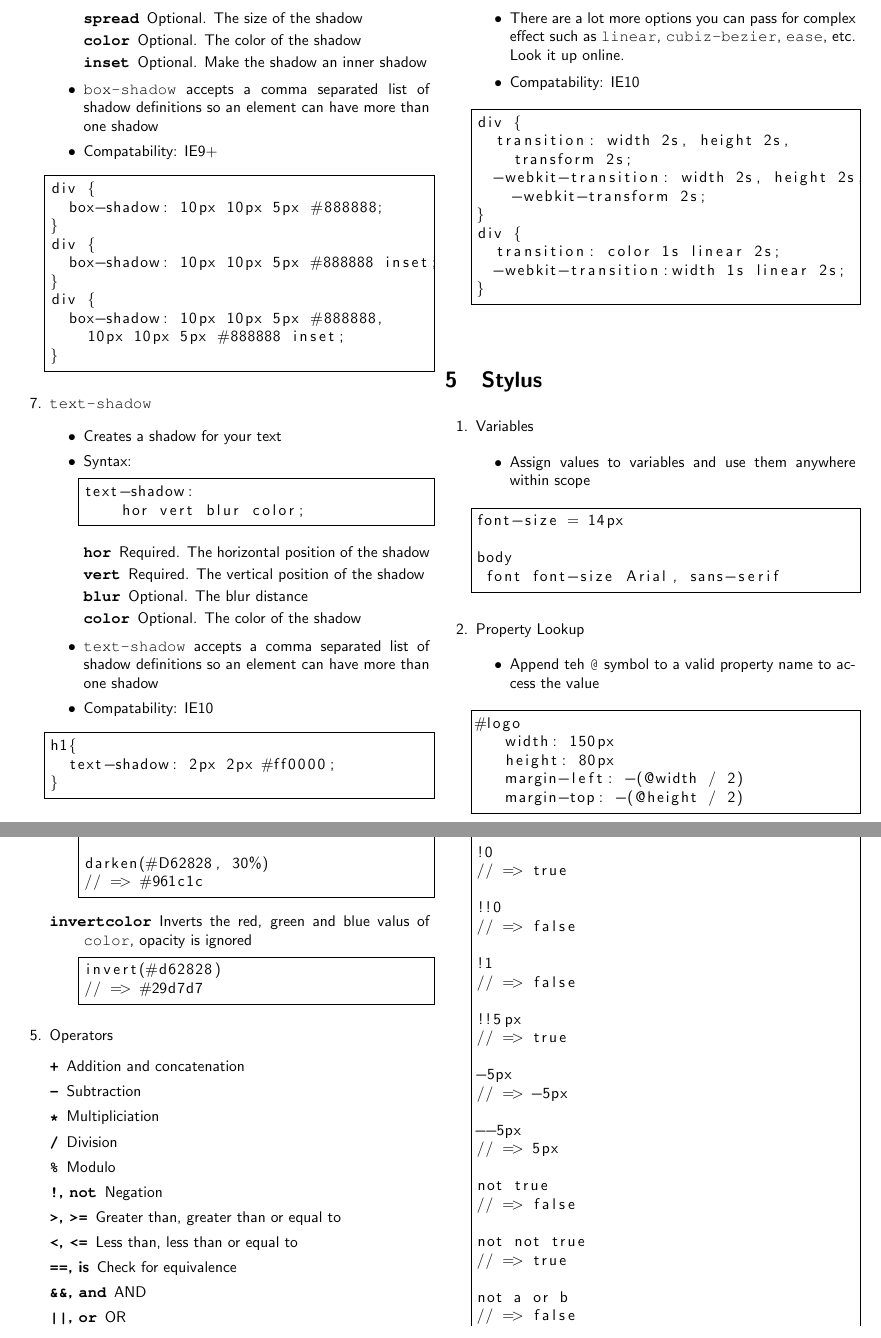
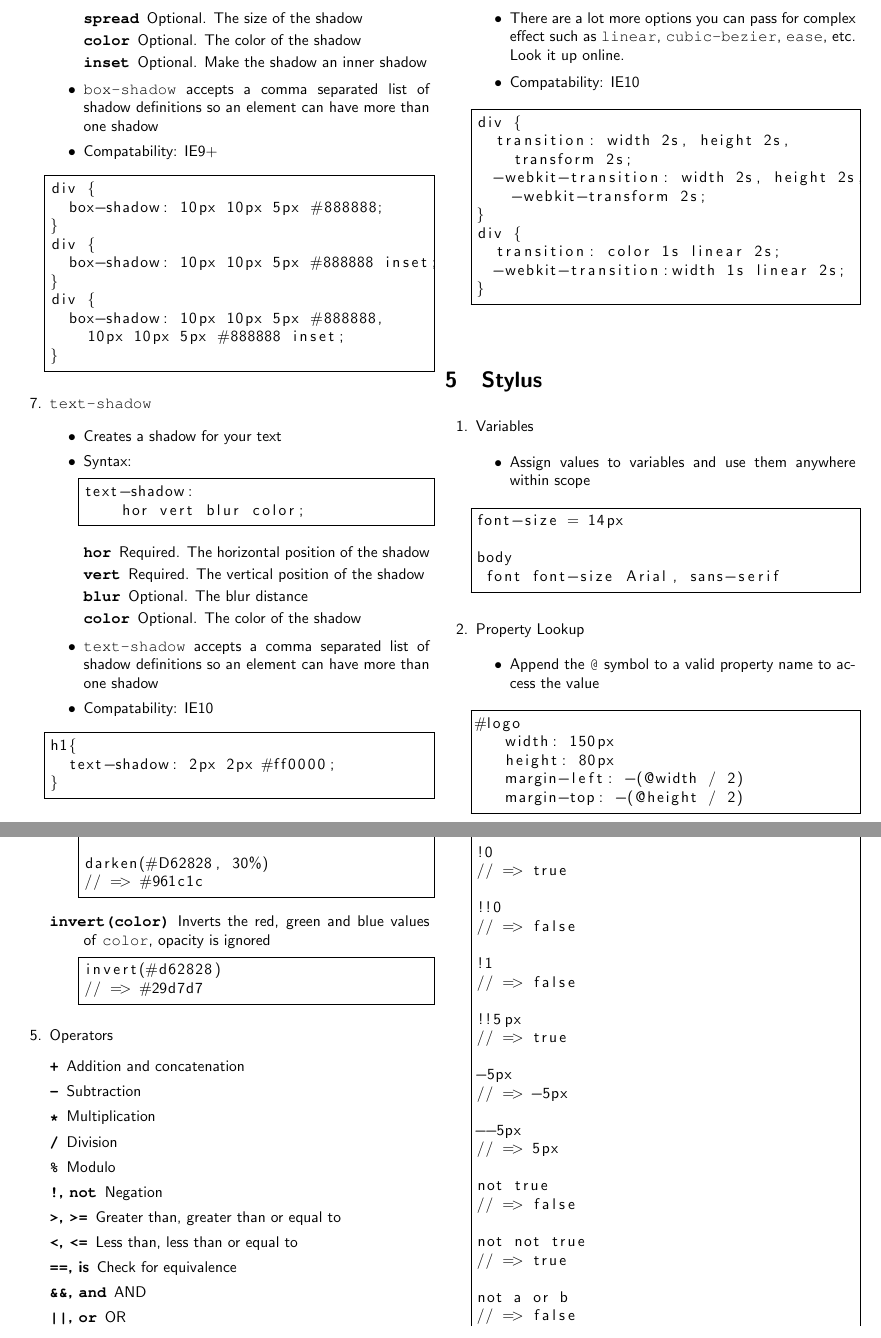
Before and after one commit to UP-MIT-GSL/documents, a LaTeX document (css_cheat_sheet.tex): two parts of pages 7 and 8 of 9, joined at a grey line, cut so that both start at the same text. Compiled offline with pdfLaTeX.

Commit message:
Fix typos

```diff
--- a/css_cheat_sheet.tex
+++ b/css_cheat_sheet.tex
@@ -781,7 +781,7 @@ body
 
 \item Property Lookup
 \begin{itemize}
-\item Append teh \texttt{@} symbol to a valid property name to access the value
+\item Append the \texttt{@} symbol to a valid property name to access the value
 \end{itemize}
 \begin{lstlisting}[frame=single]
 #logo
@@ -830,7 +830,7 @@ darken(#D62828, 30%)
 // => #961c1c
 \end{lstlisting}
 
-\item[\texttt{invert{color}}] Inverts the red, green and blue valus of \texttt{color}, opacity is ignored
+\item[\texttt{invert(color)}] Inverts the red, green and blue values of \texttt{color}, opacity is ignored
 \begin{lstlisting}[frame=single]
 invert(#d62828)
 // => #29d7d7
@@ -841,7 +841,7 @@ invert(#d62828)
 \begin{description}
 \item[\texttt{+}] Addition and concatenation
 \item[\texttt{-}] Subtraction
-\item[\texttt{*}] Multipliciation
+\item[\texttt{*}] Multiplication
 \item[\texttt{/}] Division
 \item[\texttt{\%}] Modulo
 \item[\texttt{!}, \texttt{not}] Negation
```
Also changed, not shown: css_cheat_sheet.tex (2 more changed lines).
